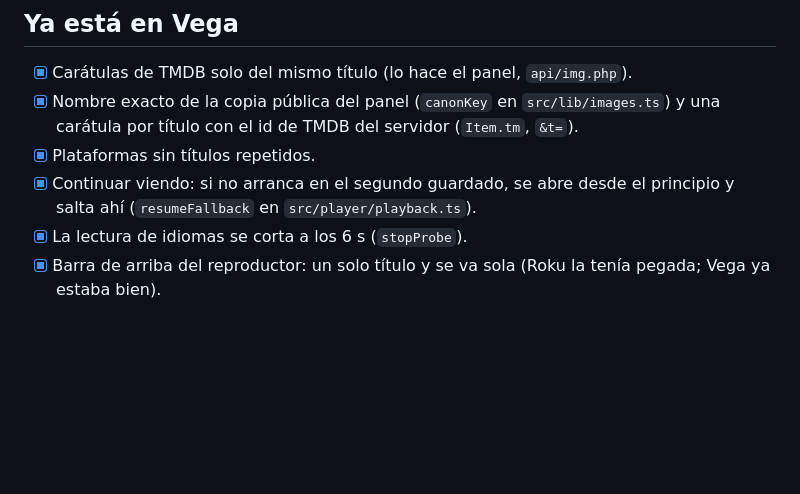
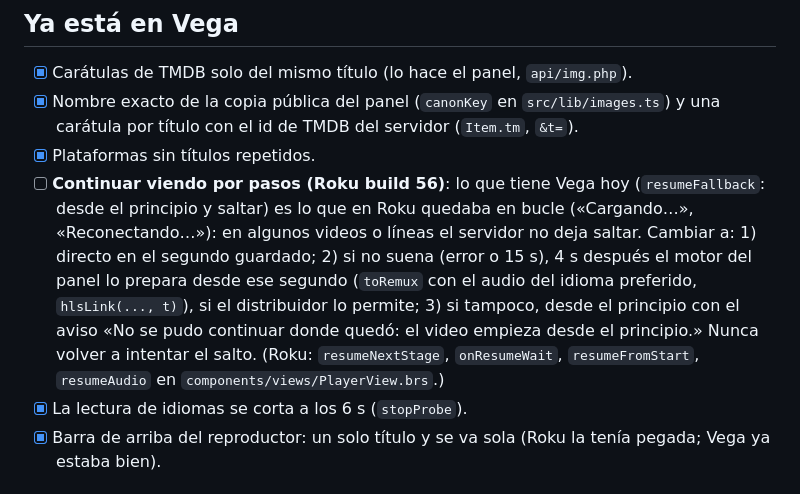
Before and after one commit to KuroBoy-56/webplayer, a Markdown page: PENDIENTE_DE_ROKU.md, the part around the change. Drawn GitHub-style; blank space fills up the shorter version.

Commit message:
Vega: anotado Continuar viendo por pasos de Roku
Co-Authored-By: Claude Opus 5.5 <noreply@anthropic.com>
Claude-Session: https://claude.ai/code/session_011iYfCyekXo6JunM66R6zXT

```diff
--- a/PENDIENTE_DE_ROKU.md
+++ b/PENDIENTE_DE_ROKU.md
@@ -9,8 +9,13 @@ Vega queda en pausa hasta que Roku funcione bien. Esta lista dice qué se cambi
 - [x] Nombre exacto de la copia pública del panel (`canonKey` en `src/lib/images.ts`) y una carátula por título con
       el id de TMDB del servidor (`Item.tm`, `&t=`).
 - [x] Plataformas sin títulos repetidos.
-- [x] Continuar viendo: si no arranca en el segundo guardado, se abre desde el principio y salta ahí
-      (`resumeFallback` en `src/player/playback.ts`).
+- [ ] **Continuar viendo por pasos (Roku build 56)**: lo que tiene Vega hoy (`resumeFallback`: desde el principio y
+      saltar) es lo que en Roku quedaba en bucle («Cargando…», «Reconectando…»): en algunos videos o líneas el servidor
+      no deja saltar. Cambiar a: 1) directo en el segundo guardado; 2) si no suena (error o 15 s), 4 s después el motor
+      del panel lo prepara desde ese segundo (`toRemux` con el audio del idioma preferido, `hlsLink(..., t)`), si el
+      distribuidor lo permite; 3) si tampoco, desde el principio con el aviso «No se pudo continuar donde quedó: el
+      video empieza desde el principio.» Nunca volver a intentar el salto. (Roku: `resumeNextStage`, `onResumeWait`,
+      `resumeFromStart`, `resumeAudio` en `components/views/PlayerView.brs`.)
 - [x] La lectura de idiomas se corta a los 6 s (`stopProbe`).
 - [x] Barra de arriba del reproductor: un solo título y se va sola (Roku la tenía pegada; Vega ya estaba bien).
 
```
